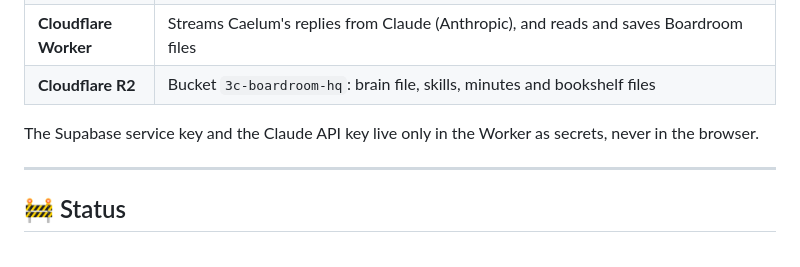
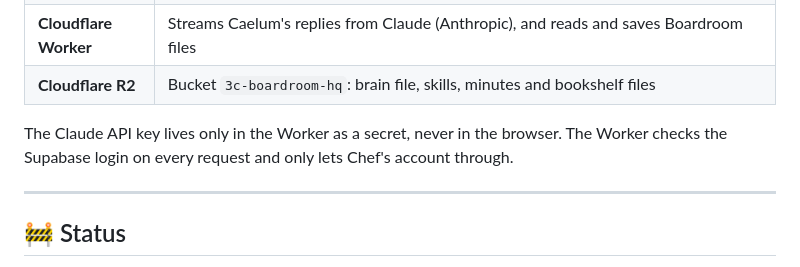
Before and after one commit to Anica-blip/3c-boardroom-hq, a Markdown page: README.md, the part around the change. GitHub-like rendering.

Commit message:
Update security information for API keys
Clarified the location of the Claude API key and its security measures.

```diff
--- a/README.md
+++ b/README.md
@@ -66,7 +66,7 @@ It is where brand decisions are made, strategy is filed, and Caelum operates as
 | **Cloudflare Worker** | Streams Caelum's replies from Claude (Anthropic), and reads and saves Boardroom files |
 | **Cloudflare R2** | Bucket `3c-boardroom-hq`: brain file, skills, minutes and bookshelf files |
 
-The Supabase service key and the Claude API key live only in the Worker as secrets, never in the browser.
+The Claude API key lives only in the Worker as a secret, never in the browser. The Worker checks the Supabase login on every request and only lets Chef's account through.
 
 ---
 
```
